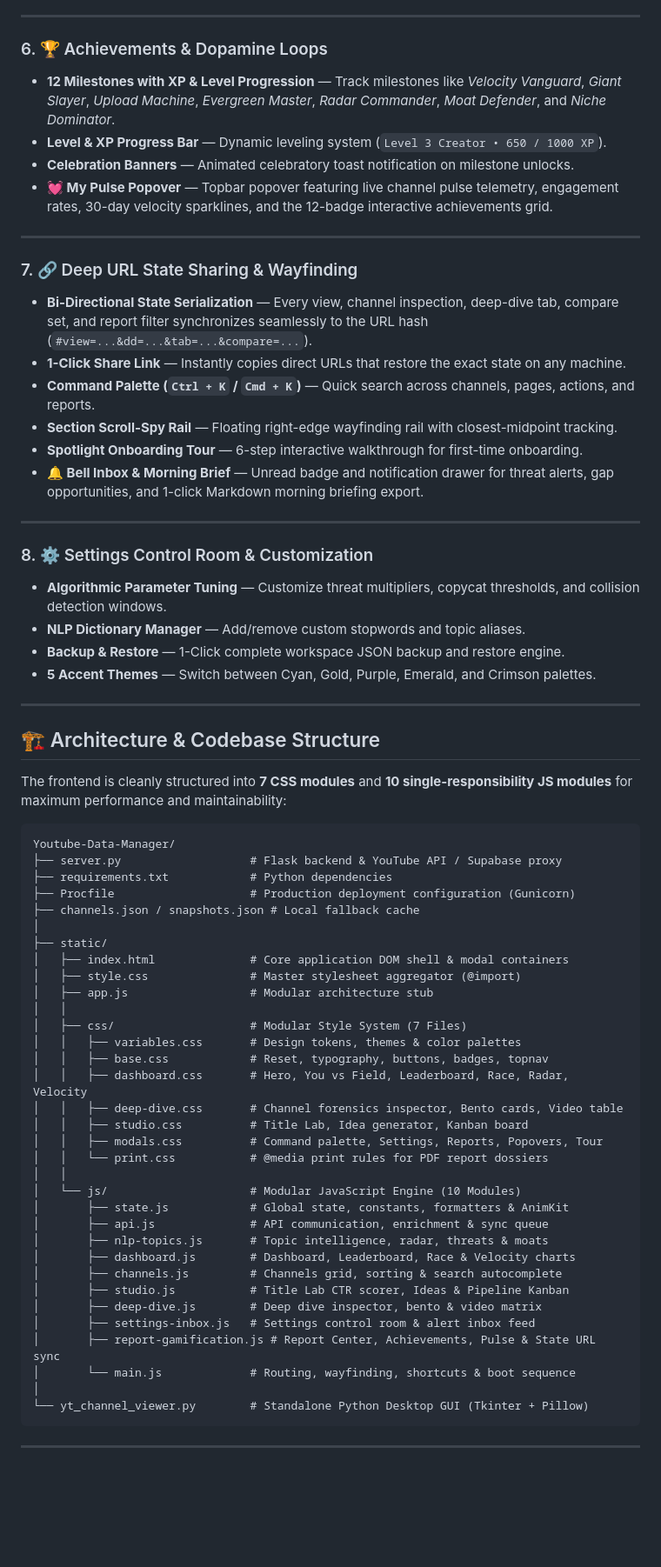
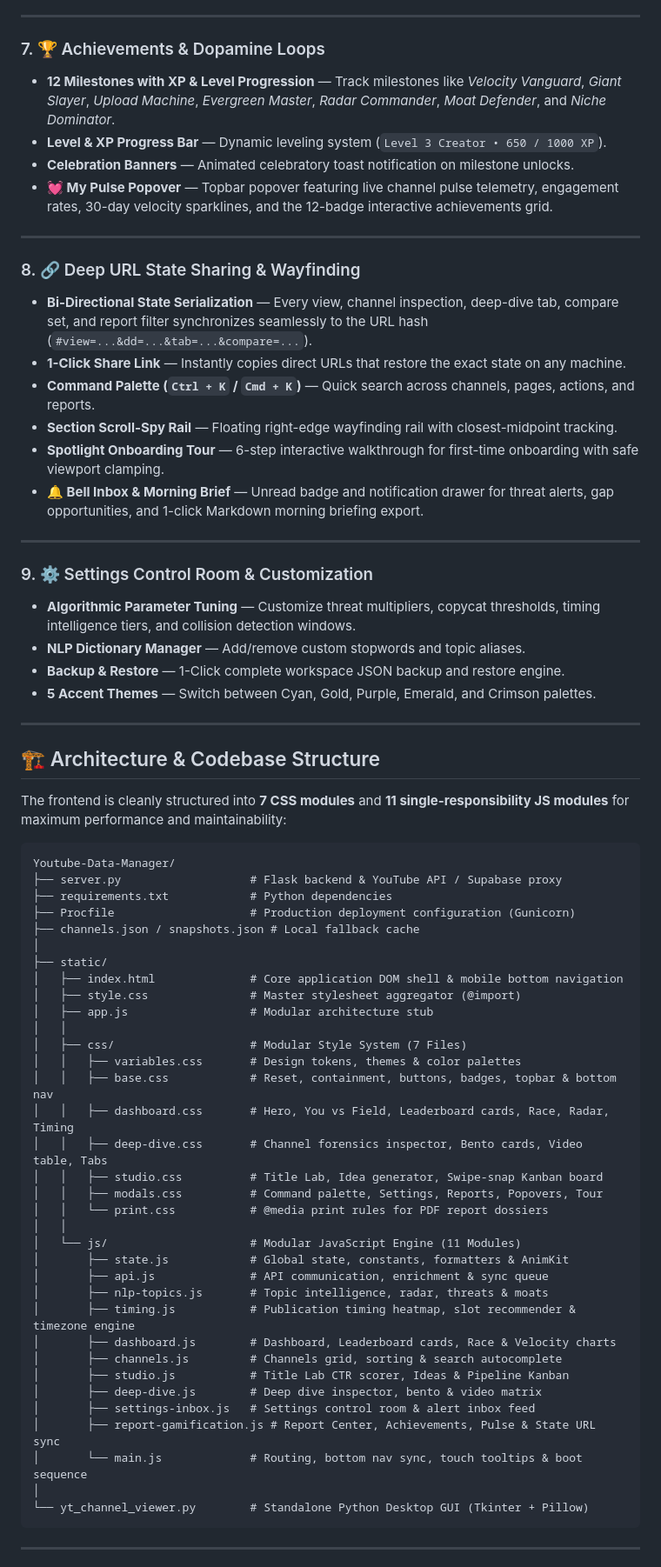
Before and after one commit to khuzaima175/Youtube-Data-Manager, a Markdown page: README.md, the part around one of its changes. Shown at 87% size. Rendered like a GitHub page; blank space fills up the shorter version.

Commit message:
docs: update README with Phase 13 & 14 mobile responsive architecture highlights

````diff
--- a/README.md
+++ b/README.md
@@ -61,7 +73,7 @@ A production-grade, full-spectrum competitive intelligence platform and creator
 
 ---
 
-### 6. 🏆 Achievements & Dopamine Loops
+### 7. 🏆 Achievements & Dopamine Loops
 - **12 Milestones with XP & Level Progression** — Track milestones like *Velocity Vanguard*, *Giant Slayer*, *Upload Machine*, *Evergreen Master*, *Radar Commander*, *Moat Defender*, and *Niche Dominator*.
 - **Level & XP Progress Bar** — Dynamic leveling system (`Level 3 Creator • 650 / 1000 XP`).
 - **Celebration Banners** — Animated celebratory toast notification on milestone unlocks.
@@ -69,18 +81,18 @@ A production-grade, full-spectrum competitive intelligence platform and creator
 
 ---
 
-### 7. 🔗 Deep URL State Sharing & Wayfinding
+### 8. 🔗 Deep URL State Sharing & Wayfinding
 - **Bi-Directional State Serialization** — Every view, channel inspection, deep-dive tab, compare set, and report filter synchronizes seamlessly to the URL hash (`#view=...&dd=...&tab=...&compare=...`).
 - **1-Click Share Link** — Instantly copies direct URLs that restore the exact state on any machine.
 - **Command Palette (`Ctrl + K` / `Cmd + K`)** — Quick search across channels, pages, actions, and reports.
 - **Section Scroll-Spy Rail** — Floating right-edge wayfinding rail with closest-midpoint tracking.
-- **Spotlight Onboarding Tour** — 6-step interactive walkthrough for first-time onboarding.
+- **Spotlight Onboarding Tour** — 6-step interactive walkthrough for first-time onboarding with safe viewport clamping.
 - **🔔 Bell Inbox & Morning Brief** — Unread badge and notification drawer for threat alerts, gap opportunities, and 1-click Markdown morning briefing export.
 
 ---
 
-### 8. ⚙️ Settings Control Room & Customization
-- **Algorithmic Parameter Tuning** — Customize threat multipliers, copycat thresholds, and collision detection windows.
+### 9. ⚙️ Settings Control Room & Customization
+- **Algorithmic Parameter Tuning** — Customize threat multipliers, copycat thresholds, timing intelligence tiers, and collision detection windows.
 - **NLP Dictionary Manager** — Add/remove custom stopwords and topic aliases.
 - **Backup & Restore** — 1-Click complete workspace JSON backup and restore engine.
 - **5 Accent Themes** — Switch between Cyan, Gold, Purple, Emerald, and Crimson palettes.
@@ -89,7 +101,7 @@ A production-grade, full-spectrum competitive intelligence platform and creator
 
 ## 🏗️ Architecture & Codebase Structure
 
-The frontend is cleanly structured into **7 CSS modules** and **10 single-responsibility JS modules** for maximum performance and maintainability:
+The frontend is cleanly structured into **7 CSS modules** and **11 single-responsibility JS modules** for maximum performance and maintainability:
 
 ```text
 Youtube-Data-Manager/
@@ -99,30 +111,31 @@ Youtube-Data-Manager/
 ├── channels.json / snapshots.json # Local fallback cache
 │
 ├── static/
-│   ├── index.html              # Core application DOM shell & modal containers
+│   ├── index.html              # Core application DOM shell & mobile bottom navigation
 │   ├── style.css               # Master stylesheet aggregator (@import)
 │   ├── app.js                  # Modular architecture stub
 │   │
 │   ├── css/                    # Modular Style System (7 Files)
 │   │   ├── variables.css       # Design tokens, themes & color palettes
-│   │   ├── base.css            # Reset, typography, buttons, badges, topnav
-│   │   ├── dashboard.css       # Hero, You vs Field, Leaderboard, Race, Radar, Velocity
-│   │   ├── deep-dive.css       # Channel forensics inspector, Bento cards, Video table
-│   │   ├── studio.css          # Title Lab, Idea generator, Kanban board
+│   │   ├── base.css            # Reset, containment, buttons, badges, topbar & bottom nav
+│   │   ├── dashboard.css       # Hero, You vs Field, Leaderboard cards, Race, Radar, Timing
+│   │   ├── deep-dive.css       # Channel forensics inspector, Bento cards, Video table, Tabs
+│   │   ├── studio.css          # Title Lab, Idea generator, Swipe-snap Kanban board
 │   │   ├── modals.css          # Command palette, Settings, Reports, Popovers, Tour
 │   │   └── print.css           # @media print rules for PDF report dossiers
 │   │
-│   └── js/                     # Modular JavaScript Engine (10 Modules)
+│   └── js/                     # Modular JavaScript Engine (11 Modules)
 │       ├── state.js            # Global state, constants, formatters & AnimKit
 │       ├── api.js              # API communication, enrichment & sync queue
 │       ├── nlp-topics.js       # Topic intelligence, radar, threats & moats
-│       ├── dashboard.js        # Dashboard, Leaderboard, Race & Velocity charts
+│       ├── timing.js           # Publication timing heatmap, slot recommender & timezone engine
+│       ├── dashboard.js        # Dashboard, Leaderboard cards, Race & Velocity charts
 │       ├── channels.js         # Channels grid, sorting & search autocomplete
 │       ├── studio.js           # Title Lab CTR scorer, Ideas & Pipeline Kanban
 │       ├── deep-dive.js        # Deep dive inspector, bento & video matrix
 │       ├── settings-inbox.js   # Settings control room & alert inbox feed
 │       ├── report-gamification.js # Report Center, Achievements, Pulse & State URL sync
-│       └── main.js             # Routing, wayfinding, shortcuts & boot sequence
+│       └── main.js             # Routing, bottom nav sync, touch tooltips & boot sequence
 │
 └── yt_channel_viewer.py        # Standalone Python Desktop GUI (Tkinter + Pillow)
 ```
````
Also changed, not shown: other parts of README.md (+20 -8 lines).
